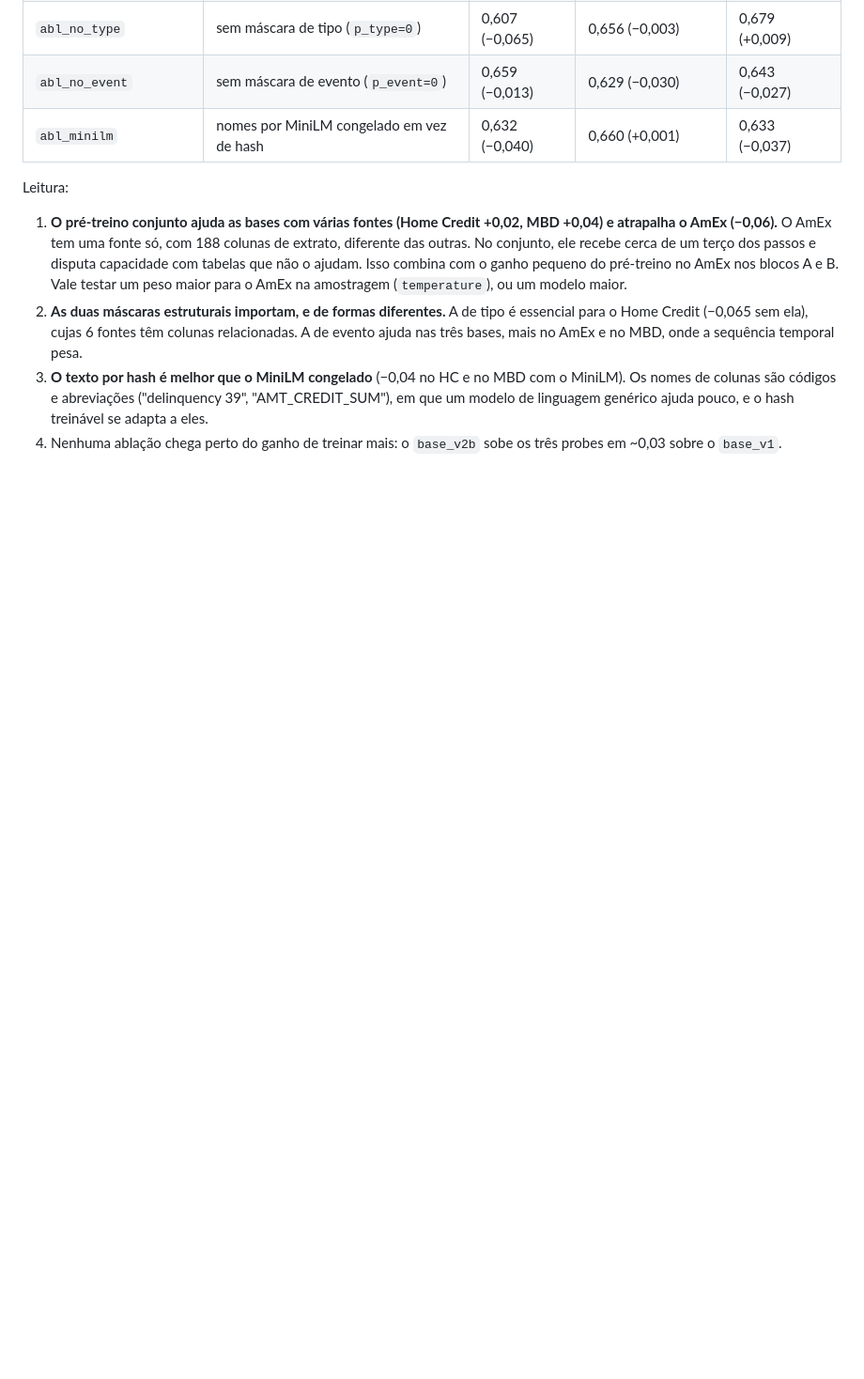
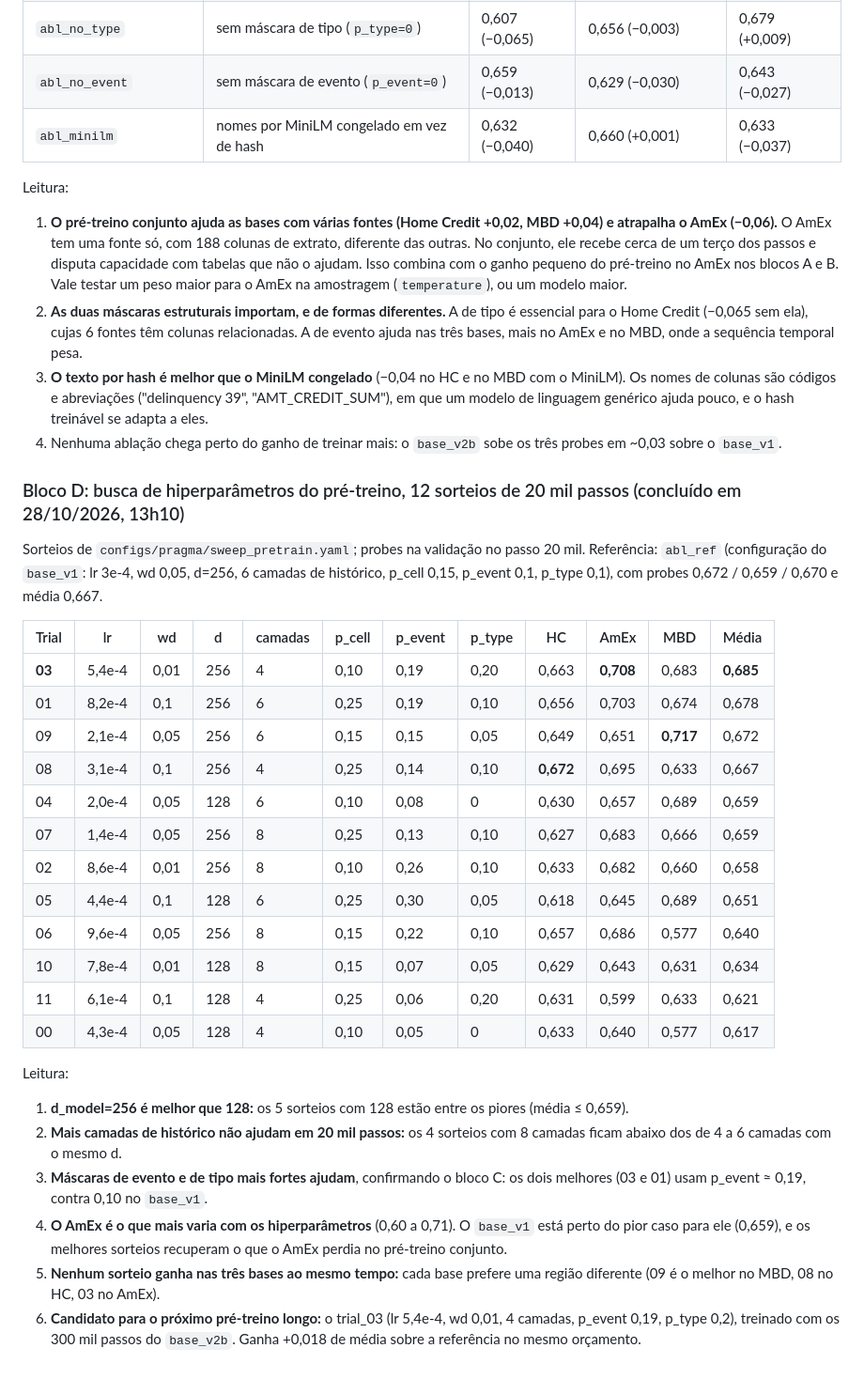
Before and after one commit to Igor-Roberto-Alves/TabTest, a Markdown page: experiments/README.md, the part around the change. Shown at 94% size. Drawn GitHub-style; blank space fills up the shorter version.

Commit message:
Diário: bloco D da rodada 2 (busca de hiperparâmetros do pré-treino)
Co-Authored-By: Claude Opus 5.5 <noreply@anthropic.com>

```diff
--- a/experiments/README.md
+++ b/experiments/README.md
@@ -364,3 +364,31 @@ Leitura:
 2. **As duas máscaras estruturais importam, e de formas diferentes.** A de tipo é essencial para o Home Credit (−0,065 sem ela), cujas 6 fontes têm colunas relacionadas. A de evento ajuda nas três bases, mais no AmEx e no MBD, onde a sequência temporal pesa.
 3. **O texto por hash é melhor que o MiniLM congelado** (−0,04 no HC e no MBD com o MiniLM). Os nomes de colunas são códigos e abreviações ("delinquency 39", "AMT_CREDIT_SUM"), em que um modelo de linguagem genérico ajuda pouco, e o hash treinável se adapta a eles.
 4. Nenhuma ablação chega perto do ganho de treinar mais: o `base_v2b` sobe os três probes em ~0,03 sobre o `base_v1`.
+
+### Bloco D: busca de hiperparâmetros do pré-treino, 12 sorteios de 20 mil passos (concluído em 28/10/2026, 13h10)
+
+Sorteios de `configs/pragma/sweep_pretrain.yaml`; probes na validação no passo 20 mil. Referência: `abl_ref` (configuração do `base_v1`: lr 3e-4, wd 0,05, d=256, 6 camadas de histórico, p_cell 0,15, p_event 0,1, p_type 0,1), com probes 0,672 / 0,659 / 0,670 e média 0,667.
+
+| Trial | lr | wd | d | camadas | p_cell | p_event | p_type | HC | AmEx | MBD | Média |
+|---|---|---|---|---|---|---|---|---|---|---|---|
+| **03** | 5,4e-4 | 0,01 | 256 | 4 | 0,10 | 0,19 | 0,20 | 0,663 | **0,708** | 0,683 | **0,685** |
+| 01 | 8,2e-4 | 0,1 | 256 | 6 | 0,25 | 0,19 | 0,10 | 0,656 | 0,703 | 0,674 | 0,678 |
+| 09 | 2,1e-4 | 0,05 | 256 | 6 | 0,15 | 0,15 | 0,05 | 0,649 | 0,651 | **0,717** | 0,672 |
+| 08 | 3,1e-4 | 0,1 | 256 | 4 | 0,25 | 0,14 | 0,10 | **0,672** | 0,695 | 0,633 | 0,667 |
+| 04 | 2,0e-4 | 0,05 | 128 | 6 | 0,10 | 0,08 | 0 | 0,630 | 0,657 | 0,689 | 0,659 |
+| 07 | 1,4e-4 | 0,05 | 256 | 8 | 0,25 | 0,13 | 0,10 | 0,627 | 0,683 | 0,666 | 0,659 |
+| 02 | 8,6e-4 | 0,01 | 256 | 8 | 0,10 | 0,26 | 0,10 | 0,633 | 0,682 | 0,660 | 0,658 |
+| 05 | 4,4e-4 | 0,1 | 128 | 6 | 0,25 | 0,30 | 0,05 | 0,618 | 0,645 | 0,689 | 0,651 |
+| 06 | 9,6e-4 | 0,05 | 256 | 8 | 0,15 | 0,22 | 0,10 | 0,657 | 0,686 | 0,577 | 0,640 |
+| 10 | 7,8e-4 | 0,01 | 128 | 8 | 0,15 | 0,07 | 0,05 | 0,629 | 0,643 | 0,631 | 0,634 |
+| 11 | 6,1e-4 | 0,1 | 128 | 4 | 0,25 | 0,06 | 0,20 | 0,631 | 0,599 | 0,633 | 0,621 |
+| 00 | 4,3e-4 | 0,05 | 128 | 4 | 0,10 | 0,05 | 0 | 0,633 | 0,640 | 0,577 | 0,617 |
+
+Leitura:
+
+1. **d_model=256 é melhor que 128:** os 5 sorteios com 128 estão entre os piores (média ≤ 0,659).
+2. **Mais camadas de histórico não ajudam em 20 mil passos:** os 4 sorteios com 8 camadas ficam abaixo dos de 4 a 6 camadas com o mesmo d.
+3. **Máscaras de evento e de tipo mais fortes ajudam**, confirmando o bloco C: os dois melhores (03 e 01) usam p_event ≈ 0,19, contra 0,10 no `base_v1`.
+4. **O AmEx é o que mais varia com os hiperparâmetros** (0,60 a 0,71). O `base_v1` está perto do pior caso para ele (0,659), e os melhores sorteios recuperam o que o AmEx perdia no pré-treino conjunto.
+5. **Nenhum sorteio ganha nas três bases ao mesmo tempo:** cada base prefere uma região diferente (09 é o melhor no MBD, 08 no HC, 03 no AmEx).
+6. **Candidato para o próximo pré-treino longo:** o trial_03 (lr 5,4e-4, wd 0,01, 4 camadas, p_event 0,19, p_type 0,2), treinado com os 300 mil passos do `base_v2b`. Ganha +0,018 de média sobre a referência no mesmo orçamento.
```
